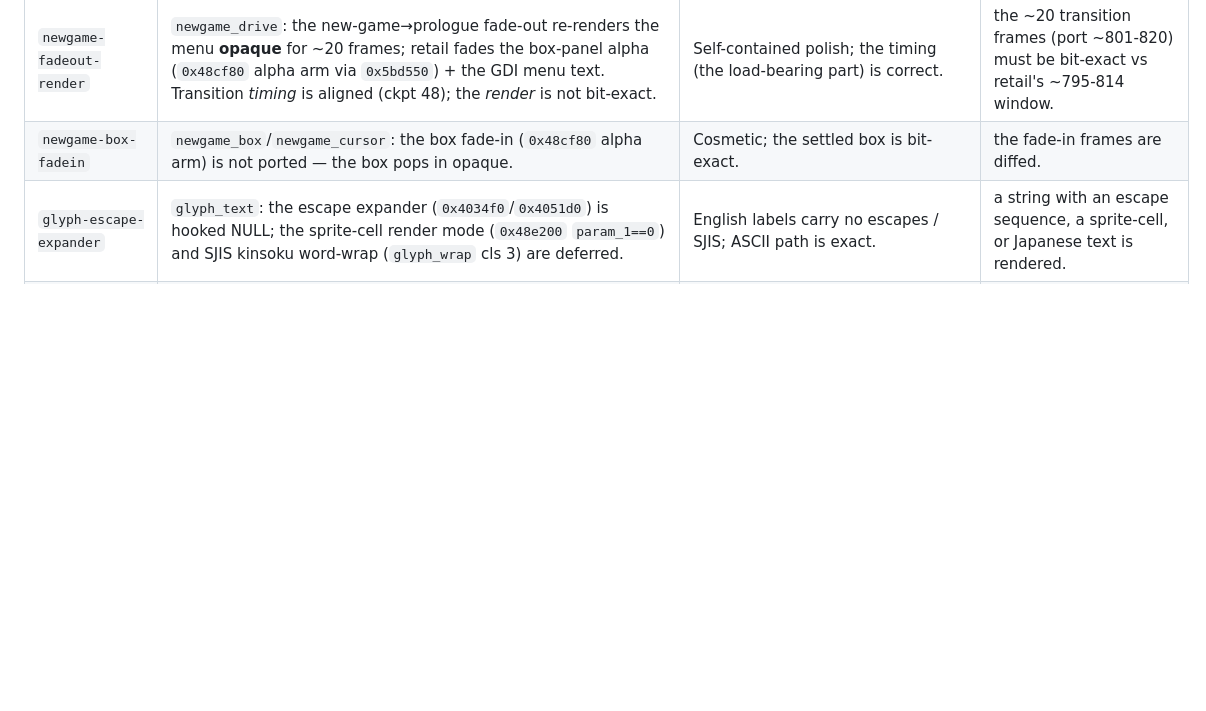
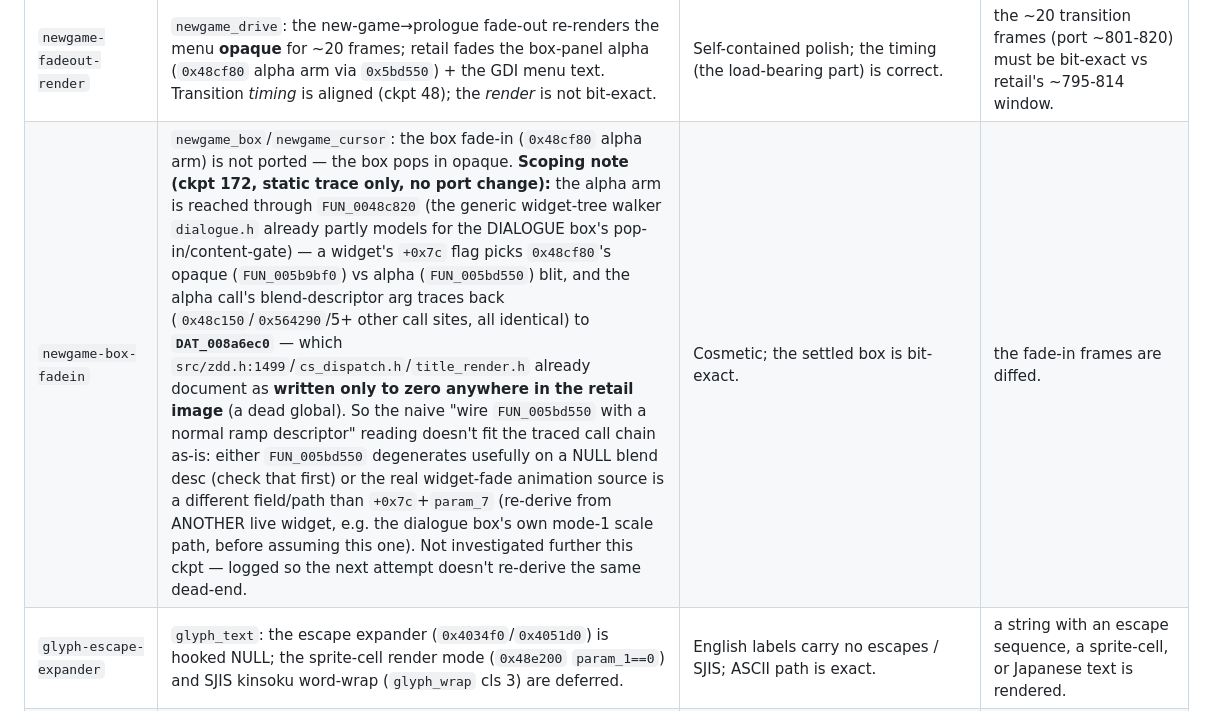
Before and after one commit to Francesco149/OpenSummoners, a Markdown page: docs/port-debt.md, the part around the change. Drawn GitHub-style; blank space fills up the shorter version.

Commit message:
docs(port-debt): log the newgame-box-fadein DAT_008a6ec0 dead-end (ckpt 172)
Static-traced FUN_0048cf80's alpha arm back through FUN_0048c820 (the
widget-tree walker) to its blend-descriptor source: every call site
(0x48c150, 0x564290, and 4 others) pushes the same DAT_008a6ec0, which
src/zdd.h/cs_dispatch.h/title_render.h already document as written only
to zero anywhere in the retail image. Naive "wire up a normal alpha
blend" doesn't fit this call chain — logging before a future session
re-derives the same dead-end.

Co-Authored-By: Claude Opus 4.8 (1M context) <noreply@anthropic.com>

```diff
--- a/docs/port-debt.md
+++ b/docs/port-debt.md
@@ -89,7 +89,7 @@ observable result). Only register a zero-init/stub when it produces a behavior t
 | ~~`ingame-establishing-zoom`~~ | **RETIRED (ckpt 67): there is NO zoom.**  Live probe proved the in-game "establishing shot" is a leftward camera PAN at constant 1:1 scale (viewport `+0x64/+0x68` and shear `+0x74` constant; only `+0x60` animates; free-roam render path every frame; projector `0x490b90` has no scale).  The port's static `MAP_RENDER_CAM_TOWN_3F2` aligns with the retail hold golden at dx=0, same scale.  The remaining camera work (the pan itself) is `ingame-camera-snap`. | — | — (retired). |
 | `title-loop-sidefx` | `title_scene` outer-loop side-effect hooks are stubbed: `0x5b1030` (message pump — replaced by the harness pacing), `0x43e140`/`0x40fe00` (audio/joystick update), `0x43c2e0` (per-entry child-widget anim). | None are the intro-pacing key (that was the driving cadence, fixed in `main_loop_body`); the title is bit-exact without them. | audio (milestone 3), joystick input, or in-row sub-widget animation lands. |
 | `newgame-fadeout-render` | `newgame_drive`: the new-game→prologue fade-out re-renders the menu **opaque** for ~20 frames; retail fades the box-panel alpha (`0x48cf80` alpha arm via `0x5bd550`) + the GDI menu text. Transition *timing* is aligned (ckpt 48); the *render* is not bit-exact. | Self-contained polish; the timing (the load-bearing part) is correct. | the ~20 transition frames (port ~801-820) must be bit-exact vs retail's ~795-814 window. |
-| `newgame-box-fadein` | `newgame_box`/`newgame_cursor`: the box fade-in (`0x48cf80` alpha arm) is not ported — the box pops in opaque. | Cosmetic; the settled box is bit-exact. | the fade-in frames are diffed. |
+| `newgame-box-fadein` | `newgame_box`/`newgame_cursor`: the box fade-in (`0x48cf80` alpha arm) is not ported — the box pops in opaque. **Scoping note (ckpt 172, static trace only, no port change):** the alpha arm is reached through `FUN_0048c820` (the generic widget-tree walker `dialogue.h` already partly models for the DIALOGUE box's pop-in/content-gate) — a widget's `+0x7c` flag picks `0x48cf80`'s opaque (`FUN_005b9bf0`) vs alpha (`FUN_005bd550`) blit, and the alpha call's blend-descriptor arg traces back (`0x48c150`/`0x564290`/5+ other call sites, all identical) to **`DAT_008a6ec0`** — which `src/zdd.h:1499`/`cs_dispatch.h`/`title_render.h` already document as **written only to zero anywhere in the retail image** (a dead global). So the naive "wire `FUN_005bd550` with a normal ramp descriptor" reading doesn't fit the traced call chain as-is: either `FUN_005bd550` degenerates usefully on a NULL blend desc (check that first) or the real widget-fade animation source is a different field/path than `+0x7c`+`param_7` (re-derive from ANOTHER live widget, e.g. the dialogue box's own mode-1 scale path, before assuming this one). Not investigated further this ckpt — logged so the next attempt doesn't re-derive the same dead-end. | Cosmetic; the settled box is bit-exact. | the fade-in frames are diffed. |
 | `glyph-escape-expander` | `glyph_text`: the escape expander (`0x4034f0`/`0x4051d0`) is hooked NULL; the sprite-cell render mode (`0x48e200` `param_1==0`) and SJIS kinsoku word-wrap (`glyph_wrap` cls 3) are deferred. | English labels carry no escapes / SJIS; ASCII path is exact. | a string with an escape sequence, a sprite-cell, or Japanese text is rendered. |
 | `assetreg-clone-defer` | `asset_register`: 94 `SS_MGR` clone calls + the 9 inline-clone clusters are deferred; some entries are observability-only placeholders pending extracted PE bytes.  **EXERCISED by the errands room (ckpt 130):** some errands tileset banks are under-loaded (their `frames[]`/`f_38` is shorter than a bit-exact-decoded tile's frame index), so the render would OOB-read a garbage cel — now guarded by the `ar_sprite_slot_frame` f_38 bound (the tile is CULLED → a gap, not a crash).  The errands backdrop renders but with gaps where a bank is short. | The title/menu/new-game/prologue + the town/house render don't need the deferred clones; the errands renders coherently with the f_38 guard (gaps only). | the under-loaded errands tileset banks (the gaps) are loaded with their full frames (the deferred clone/decode for those `SS_MGR` ids), then the f_38 guard stops culling them. |
 | `sword-draw-startup` | `character.c character_resolve_sword`: the Z draw/sheathe engages `sword_out` after a `CHAR_SWORD_DRAW_STARTUP`=4-tick deferred-toggle timer — a stand-in for retail's queued context-action pipeline (`478ba0` cmd[5]/0xd2 → `442a70` → the 14 KB action-execution FSM `0x45a300` → form install `41f200`), unported.  The value is calibrated to land res 0x571 fr96 at the recording's FRAMEBEG onset (1810; sheathe 3197), not derived from the FSM. | Bit-aligned to sword2.osr on both transients (draw 1810 / sheathe 3197 == retail, every cel dst byte-identical, ckpt 163f); the ~3t latency is a real retail behavior (quirk #118), just modelled by a timer rather than emerging.  No body/movement effect (`sword_out` doesn't drive `character_step`). | the `0x45a300` action-execution FSM is ported (the startup EMERGES from the action's phase counter; pins the latency to the real 3t + handles re-queue / interrupt cases the timer approximates). |
```
